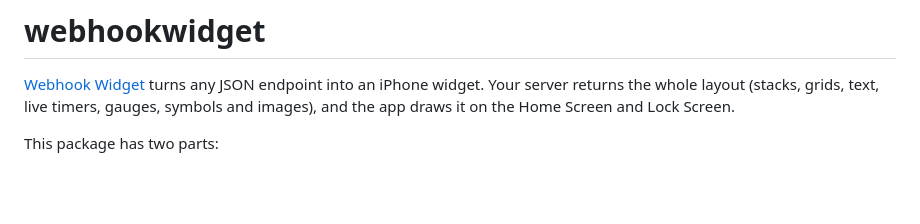
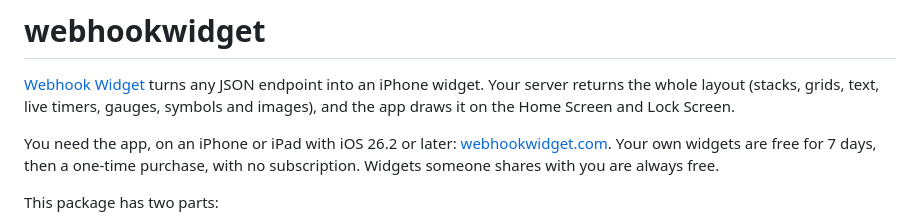
Before and after one commit to smoothfrog/webhookwidget, a Markdown page: packages/webhookwidget/README.md, the part around the change. Drawn GitHub-style; blank space fills up the shorter version.

```diff
--- a/packages/webhookwidget/README.md
+++ b/packages/webhookwidget/README.md
@@ -3,6 +3,10 @@
 [Webhook Widget](https://webhookwidget.com) turns any JSON endpoint into an iPhone widget. Your
 server returns the whole layout (stacks, grids, text, live timers, gauges, symbols and images),
 and the app draws it on the Home Screen and Lock Screen.
+
+You need the app, on an iPhone or iPad with iOS 26.2 or later: [webhookwidget.com](https://webhookwidget.com).
+Your own widgets are free for 7 days, then a one-time purchase, with no subscription. Widgets
+someone shares with you are always free.
 
 This package has two parts:
 
```
Also changed, not shown: README.md (+21 -1 lines), SECURITY.md (added, +7 -0 lines), templates/starter/README.md (+2 -2 lines), .github/social-preview.png (added), 8 other files.
